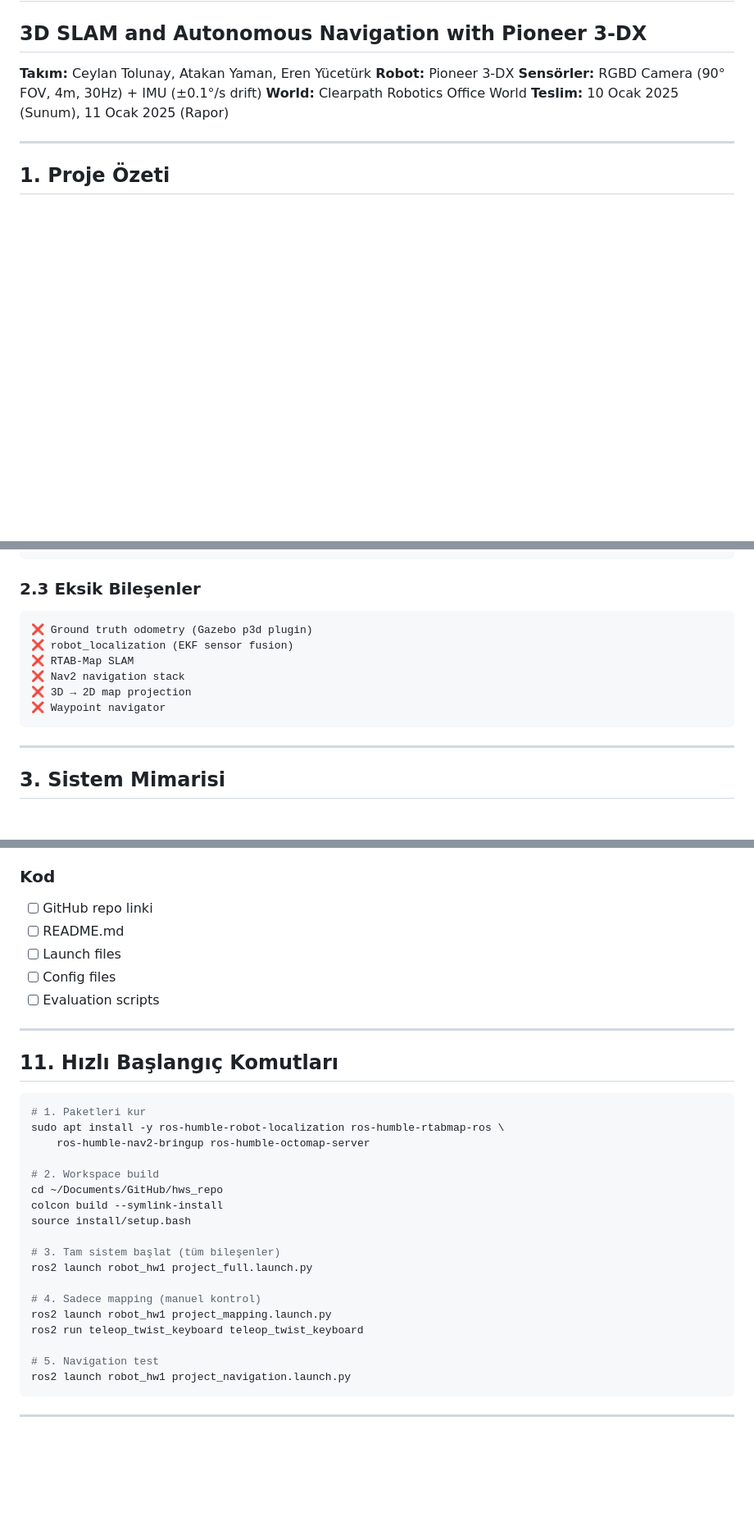
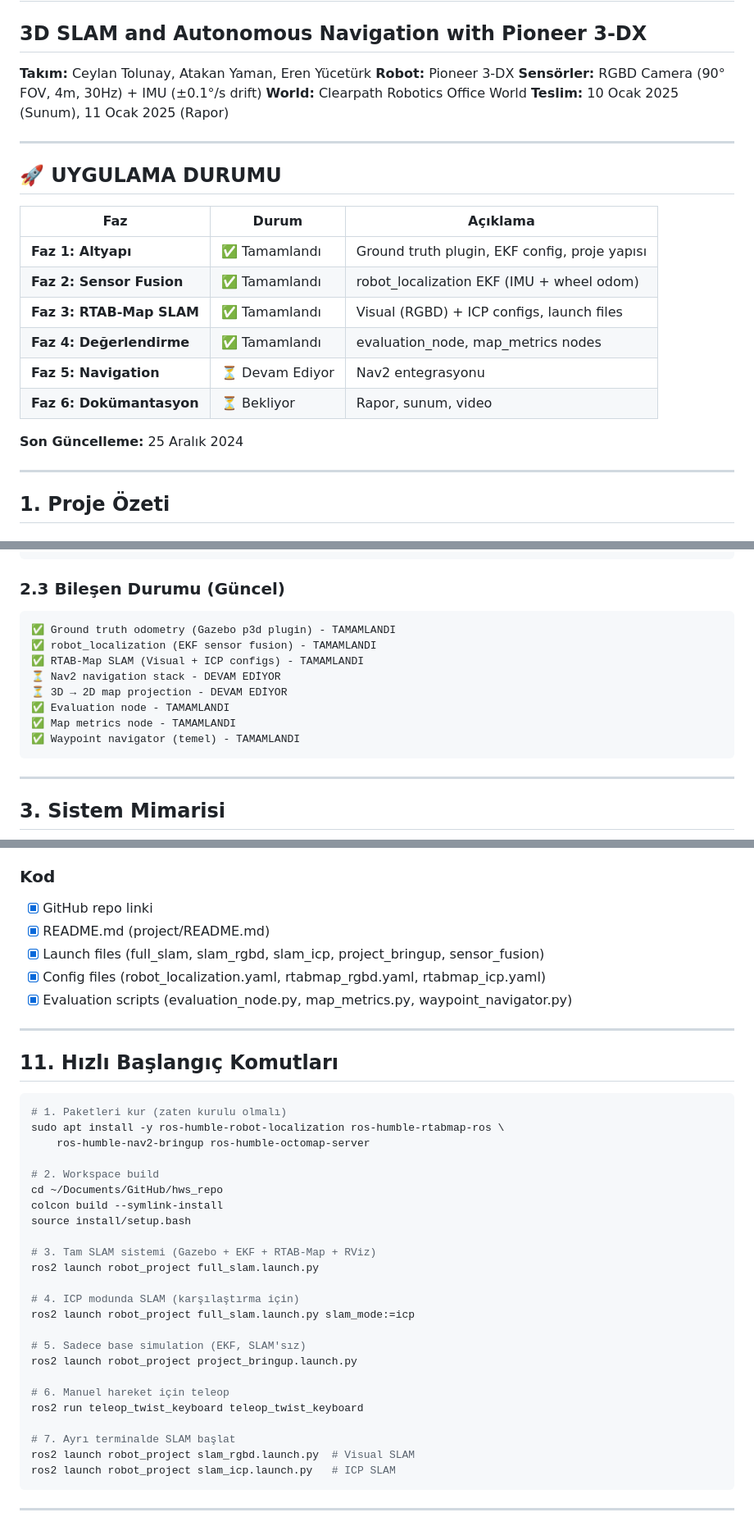
Before and after one commit to mmf-code/hws, a Markdown page: project/PROJECT_PLAN.md, 3 parts joined by grey strips. Shown at 82% size. GitHub-like rendering; blank space fills up the shorter version.

Commit message:
Update PROJECT_PLAN.md with implementation progress
- Added implementation status table at top
- Updated component status (Phase 1-4 completed)
- Fixed quick start commands to use robot_project package
- Marked completed code deliverables

````diff
--- a/project/PROJECT_PLAN.md
+++ b/project/PROJECT_PLAN.md
@@ -7,6 +7,21 @@
 **Sensörler:** RGBD Camera (90° FOV, 4m, 30Hz) + IMU (±0.1°/s drift)
 **World:** Clearpath Robotics Office World
 **Teslim:** 10 Ocak 2025 (Sunum), 11 Ocak 2025 (Rapor)
+
+---
+
+## 🚀 UYGULAMA DURUMU
+
+| Faz | Durum | Açıklama |
+|-----|-------|----------|
+| **Faz 1: Altyapı** | ✅ Tamamlandı | Ground truth plugin, EKF config, proje yapısı |
+| **Faz 2: Sensor Fusion** | ✅ Tamamlandı | robot_localization EKF (IMU + wheel odom) |
+| **Faz 3: RTAB-Map SLAM** | ✅ Tamamlandı | Visual (RGBD) + ICP configs, launch files |
+| **Faz 4: Değerlendirme** | ✅ Tamamlandı | evaluation_node, map_metrics nodes |
+| **Faz 5: Navigation** | ⏳ Devam Ediyor | Nav2 entegrasyonu |
+| **Faz 6: Dokümantasyon** | ⏳ Bekliyor | Rapor, sunum, video |
+
+**Son Güncelleme:** 25 Aralık 2024
 
 ---
 
@@ -58,14 +73,16 @@
 /tf, /tf_static                → TF tree
 ```
 
-### 2.3 Eksik Bileşenler
+### 2.3 Bileşen Durumu (Güncel)
 ```
-❌ Ground truth odometry (Gazebo p3d plugin)
-❌ robot_localization (EKF sensor fusion)
-❌ RTAB-Map SLAM
-❌ Nav2 navigation stack
-❌ 3D → 2D map projection
-❌ Waypoint navigator
+✅ Ground truth odometry (Gazebo p3d plugin) - TAMAMLANDI
+✅ robot_localization (EKF sensor fusion) - TAMAMLANDI
+✅ RTAB-Map SLAM (Visual + ICP configs) - TAMAMLANDI
+⏳ Nav2 navigation stack - DEVAM EDİYOR
+⏳ 3D → 2D map projection - DEVAM EDİYOR
+✅ Evaluation node - TAMAMLANDI
+✅ Map metrics node - TAMAMLANDI
+✅ Waypoint navigator (temel) - TAMAMLANDI
 ```
 
 ---
@@ -954,18 +971,18 @@ ros2 run robot_hw1 waypoint_navigator
 - [ ] Metrik sonuçları
 
 ### Kod
-- [ ] GitHub repo linki
-- [ ] README.md
-- [ ] Launch files
-- [ ] Config files
-- [ ] Evaluation scripts
+- [x] GitHub repo linki
+- [x] README.md (project/README.md)
+- [x] Launch files (full_slam, slam_rgbd, slam_icp, project_bringup, sensor_fusion)
+- [x] Config files (robot_localization.yaml, rtabmap_rgbd.yaml, rtabmap_icp.yaml)
+- [x] Evaluation scripts (evaluation_node.py, map_metrics.py, waypoint_navigator.py)
 
 ---
 
 ## 11. Hızlı Başlangıç Komutları
 
 ```bash
-# 1. Paketleri kur
+# 1. Paketleri kur (zaten kurulu olmalı)
 sudo apt install -y ros-humble-robot-localization ros-humble-rtabmap-ros \
     ros-humble-nav2-bringup ros-humble-octomap-server
 
@@ -974,15 +991,21 @@ cd ~/Documents/GitHub/hws_repo
 colcon build --symlink-install
 source install/setup.bash
 
-# 3. Tam sistem başlat (tüm bileşenler)
-ros2 launch robot_hw1 project_full.launch.py
+# 3. Tam SLAM sistemi (Gazebo + EKF + RTAB-Map + RViz)
+ros2 launch robot_project full_slam.launch.py
 
-# 4. Sadece mapping (manuel kontrol)
-ros2 launch robot_hw1 project_mapping.launch.py
+# 4. ICP modunda SLAM (karşılaştırma için)
+ros2 launch robot_project full_slam.launch.py slam_mode:=icp
+
+# 5. Sadece base simulation (EKF, SLAM'sız)
+ros2 launch robot_project project_bringup.launch.py
+
+# 6. Manuel hareket için teleop
 ros2 run teleop_twist_keyboard teleop_twist_keyboard
 
-# 5. Navigation test
-ros2 launch robot_hw1 project_navigation.launch.py
+# 7. Ayrı terminalde SLAM başlat
+ros2 launch robot_project slam_rgbd.launch.py  # Visual SLAM
+ros2 launch robot_project slam_icp.launch.py   # ICP SLAM
 ```
 
 ---
````
